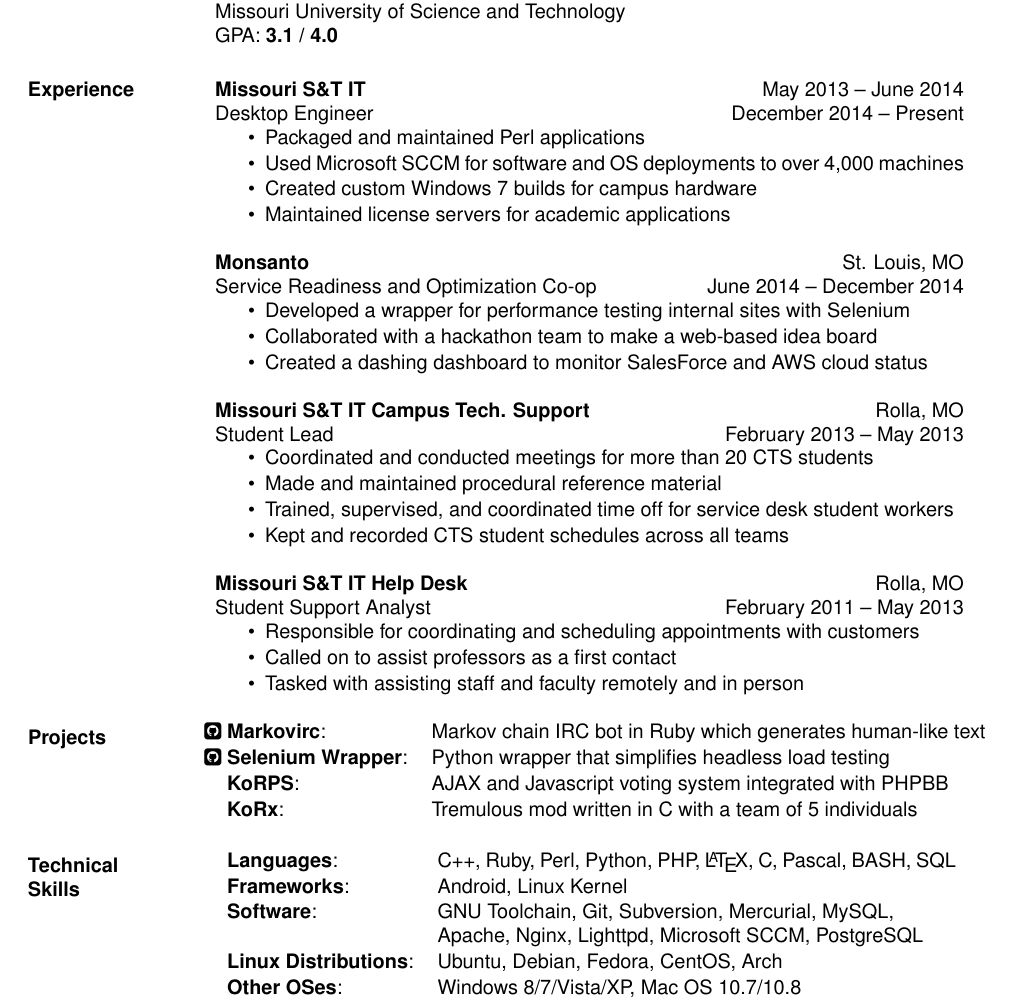
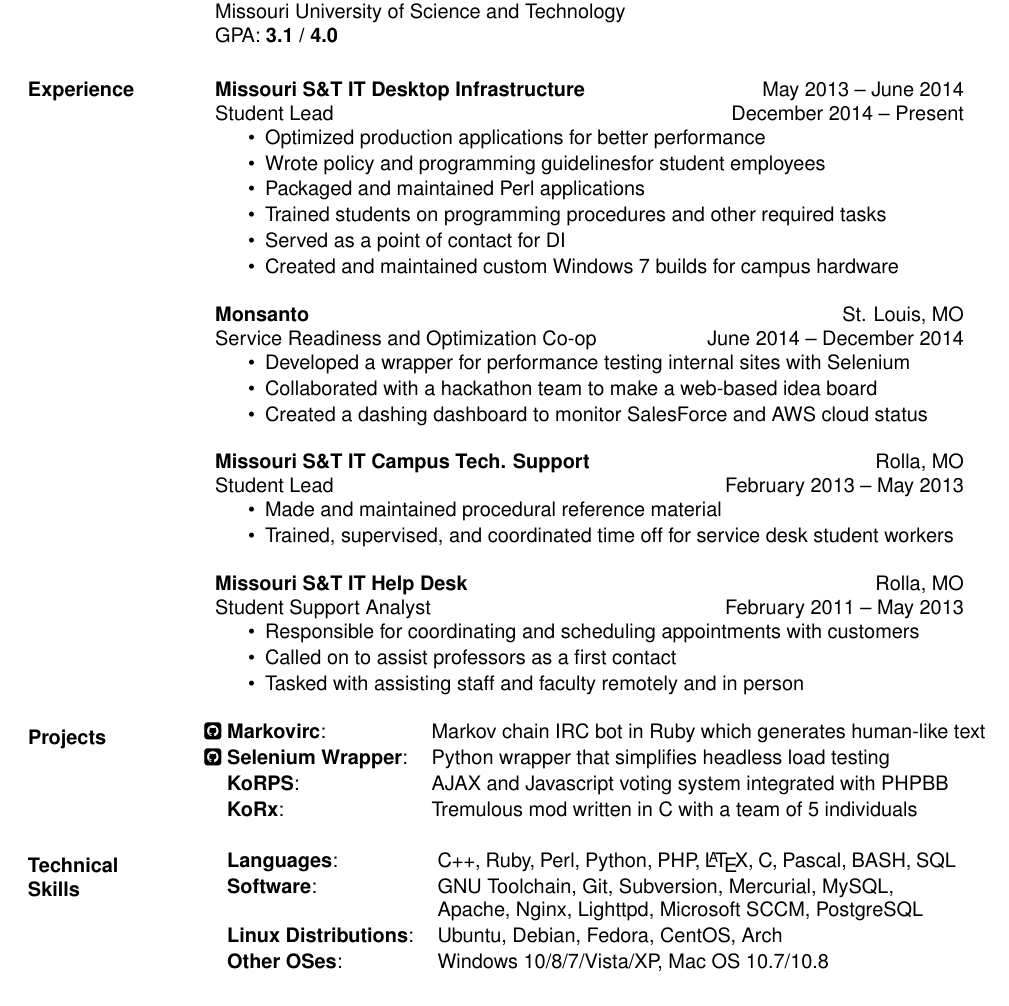
Before and after one commit to spilla13/resume, a LaTeX CV (resume.tex): part of the page, cut so that both start at the same text. Compiled offline with XeLaTeX; a LaTeX package or settings file that is missing is left out.

Commit message:
Updated DI responsibilities, trimmed other roles.

```diff
--- a/resume.tex
+++ b/resume.tex
@@ -61,13 +61,15 @@
       GPA: {\bf 3.1 \slash \space 4.0}
 
     \section{Experience}
-       \textbf{Missouri S\&T IT}\hfill May 2013 -- June 2014\\
-       Desktop Engineer\hfill December 2014 -- Present
+       \textbf{Missouri S\&T IT Desktop Infrastructure}\hfill May 2013 -- June 2014\\
+       Student Lead\hfill December 2014 -- Present
        \begin{itemize} \itemsep -1pt  % reduce space between items
+         \item Optimized production applications for better performance
+         \item Wrote policy and programming guidelinesfor student employees
          \item Packaged and maintained Perl applications
-         \item Used Microsoft SCCM for software and OS deployments to over 4,000 machines
-         \item Created custom Windows 7 builds for campus hardware
-         \item Maintained license servers for academic applications
+         \item Trained students on programming procedures and other required tasks
+         \item Served as a point of contact for DI
+         \item Created and maintained custom Windows 7 builds for campus hardware
        \end{itemize}
 
        \textbf{Monsanto}\hfill St. Louis, MO\\
@@ -81,10 +83,8 @@
        \textbf{Missouri S\&T IT Campus Tech. Support}\hfill  Rolla, MO\\
        Student Lead\hfill February 2013 -- May 2013
        \begin{itemize} \itemsep -1pt  % reduce space between items
-         \item Coordinated and conducted meetings for more than 20 CTS students
          \item Made and maintained procedural reference material
          \item Trained, supervised, and coordinated time off for service desk student workers
-         \item Kept and recorded CTS student schedules across all teams
        \end{itemize}
 
        \textbf{Missouri S\&T IT Help Desk}\hfill Rolla, MO\\
@@ -107,11 +107,10 @@
     \section{Technical \\ Skills}
       \begin{tabular}{l p{3.6in}}
         \textbf{Languages}:                   & C++, Ruby, Perl, Python, PHP, \LaTeX, C, Pascal, BASH, SQL \\ [1pt]
-        \textbf{Frameworks}:                  & Android, Linux Kernel \\ [1pt]
         \textbf{Software}:                    & GNU Toolchain, Git, Subversion, Mercurial, MySQL, \\
                                               & Apache, Nginx, Lighttpd, Microsoft SCCM, PostgreSQL \\ [1pt]
         \textbf{Linux Distributions}:         & Ubuntu, Debian, Fedora, CentOS, Arch \\ [1pt]
-        \textbf{Other OSes}:                  & Windows 8/7/Vista/XP, Mac OS 10.7/10.8 \\ [1pt]
+        \textbf{Other OSes}:                  & Windows 10/8/7/Vista/XP, Mac OS 10.7/10.8 \\ [1pt]
       \end{tabular}
 
   \end{resume}
```
